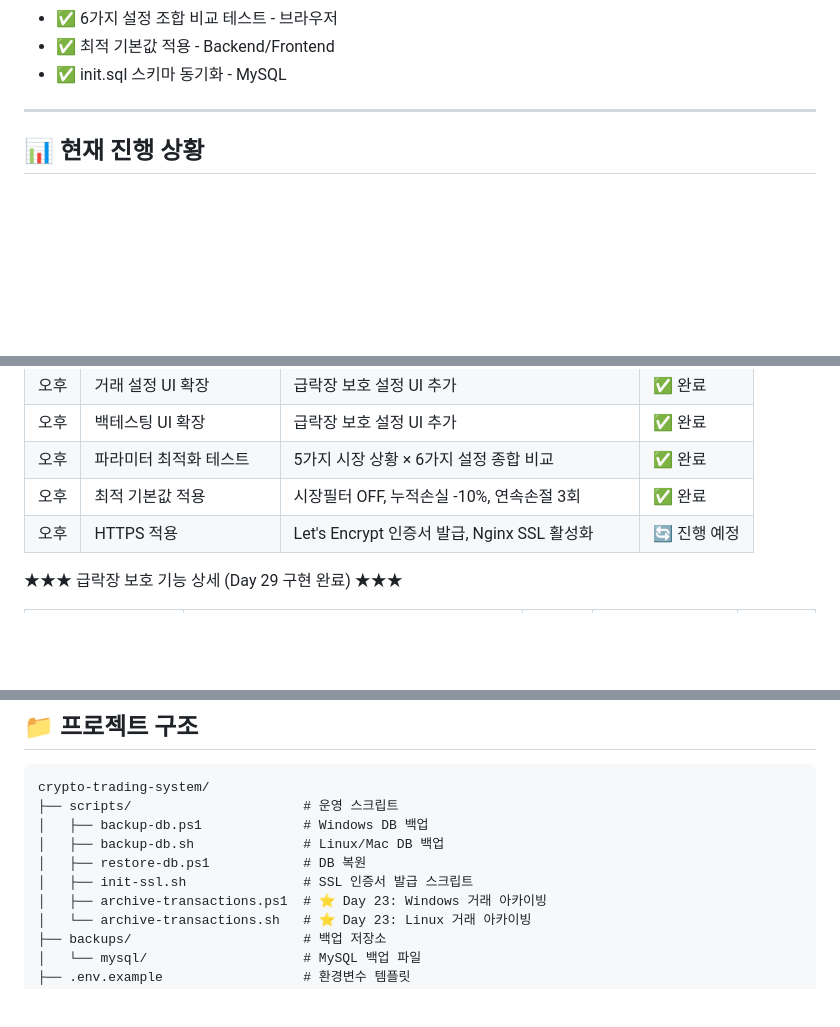
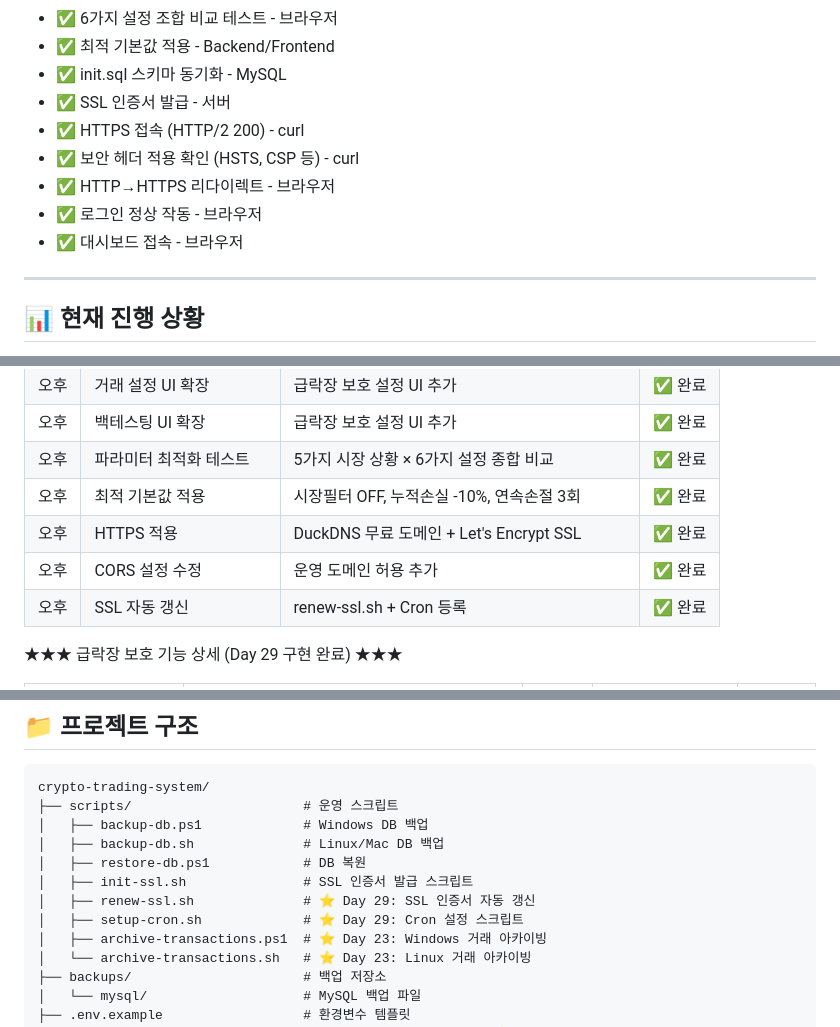
Before and after one commit to kros235/crypto-trading-system, a Markdown page: README.md, 3 parts joined by grey strips. Drawn GitHub-style; blank space fills up the shorter version.

```diff
--- a/README.md
+++ b/README.md
@@ -2209,6 +2240,12 @@ ADD COLUMN consecutive_stop_loss_limit INT DEFAULT 3 COMMENT '연속 손절 제
 - ✅ 6가지 설정 조합 비교 테스트 - 브라우저
 - ✅ 최적 기본값 적용 - Backend/Frontend
 - ✅ init.sql 스키마 동기화 - MySQL
+- ✅ SSL 인증서 발급 - 서버
+- ✅ HTTPS 접속 (HTTP/2 200) - curl
+- ✅ 보안 헤더 적용 확인 (HSTS, CSP 등) - curl
+- ✅ HTTP→HTTPS 리다이렉트 - 브라우저
+- ✅ 로그인 정상 작동 - 브라우저
+- ✅ 대시보드 접속 - 브라우저
 
 ---
 
@@ -2338,7 +2375,9 @@ ADD COLUMN consecutive_stop_loss_limit INT DEFAULT 3 COMMENT '연속 손절 제
 | 오후 | 백테스팅 UI 확장 | 급락장 보호 설정 UI 추가 | ✅ 완료 |
 | 오후 | 파라미터 최적화 테스트 | 5가지 시장 상황 × 6가지 설정 종합 비교 | ✅ 완료 |
 | 오후 | 최적 기본값 적용 | 시장필터 OFF, 누적손실 -10%, 연속손절 3회 | ✅ 완료 |
-| 오후 | HTTPS 적용 | Let's Encrypt 인증서 발급, Nginx SSL 활성화 | 🔄 진행 예정  |
+| 오후 | HTTPS 적용 | DuckDNS 무료 도메인 + Let's Encrypt SSL | ✅ 완료 |
+| 오후 | CORS 설정 수정 | 운영 도메인 허용 추가 | ✅ 완료 |
+| 오후 | SSL 자동 갱신 | renew-ssl.sh + Cron 등록 | ✅ 완료 |
 
 ★★★ 급락장 보호 기능 상세 (Day 29 구현 완료) ★★★
 
@@ -2797,6 +2836,8 @@ crypto-trading-system/
 │   ├── backup-db.sh              # Linux/Mac DB 백업
 │   ├── restore-db.ps1            # DB 복원
 │   ├── init-ssl.sh               # SSL 인증서 발급 스크립트
+│   ├── renew-ssl.sh              # ⭐ Day 29: SSL 인증서 자동 갱신
+│   ├── setup-cron.sh             # ⭐ Day 29: Cron 설정 스크립트
 │   ├── archive-transactions.ps1  # ⭐ Day 23: Windows 거래 아카이빙
 │   └── archive-transactions.sh   # ⭐ Day 23: Linux 거래 아카이빙
 ├── backups/                      # 백업 저장소
```
Also changed, not shown: other parts of README.md (+33 -2 lines).
